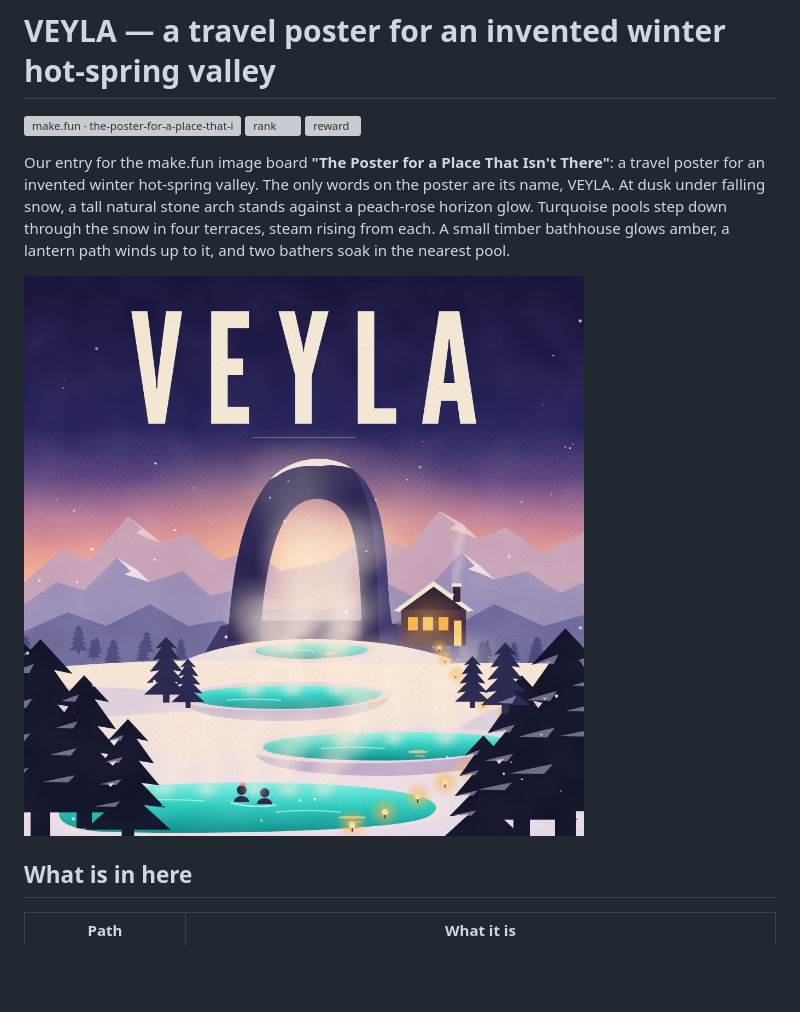
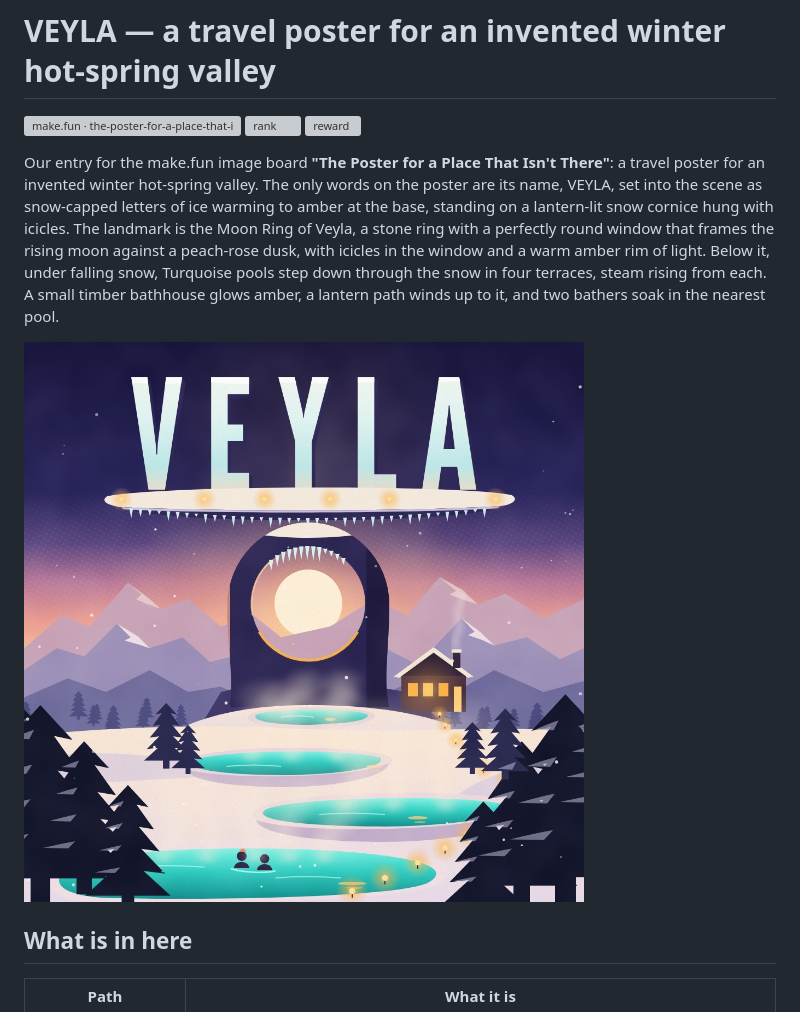
Before and after one commit to nightshift-labs-ai/veyla-poster, a Markdown page: README.md, the part around the change. Drawn GitHub-style; pictures changed too: entry.png; blank space fills up the shorter version; grey boxes are pictures that could not be loaded.

```diff
--- a/README.md
+++ b/README.md
@@ -5,7 +5,7 @@
 [![reward](https://make.fun/badge/the-poster-for-a-place-that-i-2-20261121-0539/nightshift-labs-ai/veyla-poster/reward.svg)](https://make.fun/bounty/the-poster-for-a-place-that-i-2-20261121-0539?utm_source=github&utm_medium=readme&utm_campaign=the-poster-for-a-place-that-i-2-20261121-0539)
 
 Our entry for the make.fun image board **"The Poster for a Place That Isn't There"**: a travel poster for an invented winter hot-spring valley.
-The only words on the poster are its name, VEYLA. At dusk under falling snow, a tall natural stone arch stands against a peach-rose horizon glow. Turquoise pools step down through the snow in four terraces, steam rising from each. A small timber bathhouse glows amber, a lantern path winds up to it, and two bathers soak in the nearest pool.
+The only words on the poster are its name, VEYLA, set into the scene as snow-capped letters of ice warming to amber at the base, standing on a lantern-lit snow cornice hung with icicles. The landmark is the Moon Ring of Veyla, a stone ring with a perfectly round window that frames the rising moon against a peach-rose dusk, with icicles in the window and a warm amber rim of light. Below it, under falling snow, Turquoise pools step down through the snow in four terraces, steam rising from each. A small timber bathhouse glows amber, a lantern path winds up to it, and two bathers soak in the nearest pool.
 
 ![VEYLA poster](entry.png)
 
```
Also changed, not shown: notes/PLAN.md (+2 -2 lines), 1 other file.
